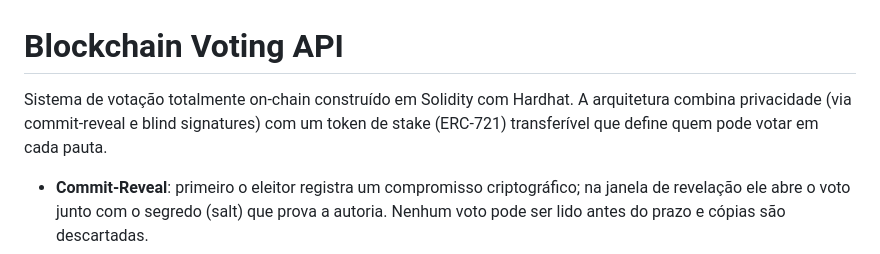
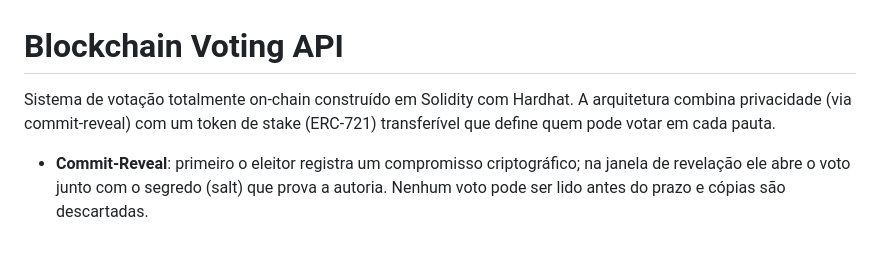
Before and after one commit to muosilva/blockchain-voting-api, a Markdown page: README.md, the part around the change. GitHub-like rendering.

Commit message:
Update README to clarify privacy architecture
Removed 'blind signatures' from the privacy architecture description.

```diff
--- a/README.md
+++ b/README.md
@@ -1,6 +1,6 @@
 # Blockchain Voting API
 
-Sistema de votação totalmente on-chain construído em Solidity com Hardhat. A arquitetura combina privacidade (via commit-reveal e blind signatures) com um token de stake (ERC-721) transferível que define quem pode votar em cada pauta.
+Sistema de votação totalmente on-chain construído em Solidity com Hardhat. A arquitetura combina privacidade (via commit-reveal) com um token de stake (ERC-721) transferível que define quem pode votar em cada pauta.
 
 - **Commit-Reveal**: primeiro o eleitor registra um compromisso criptográfico; na janela de revelação ele abre o voto junto com o segredo (salt) que prova a autoria. Nenhum voto pode ser lido antes do prazo e cópias são descartadas.
 - **Blind Signatures**: a autoridade emite credenciais assinadas sem enxergar o conteúdo final. Assim apenas eleitores autorizados participam, mas a identidade permanece desvinculada da transação on-chain.
```
